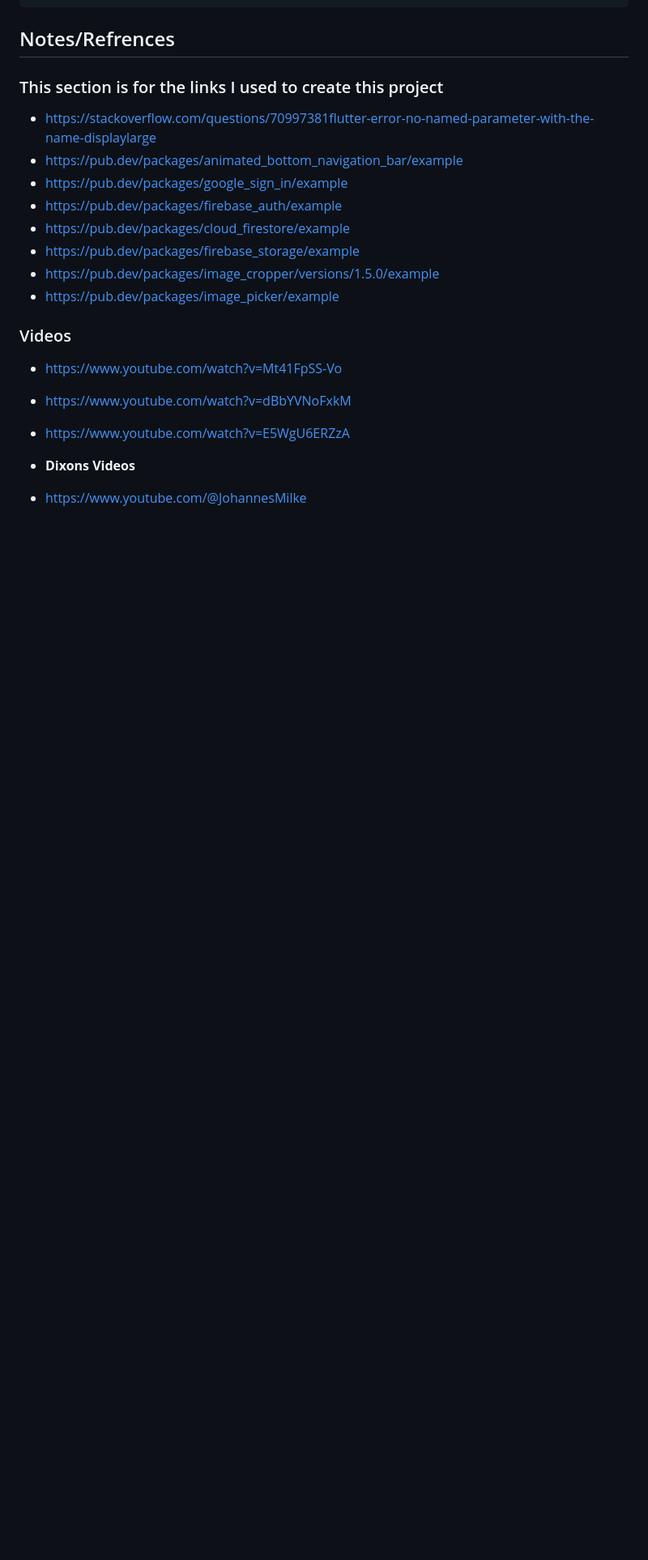
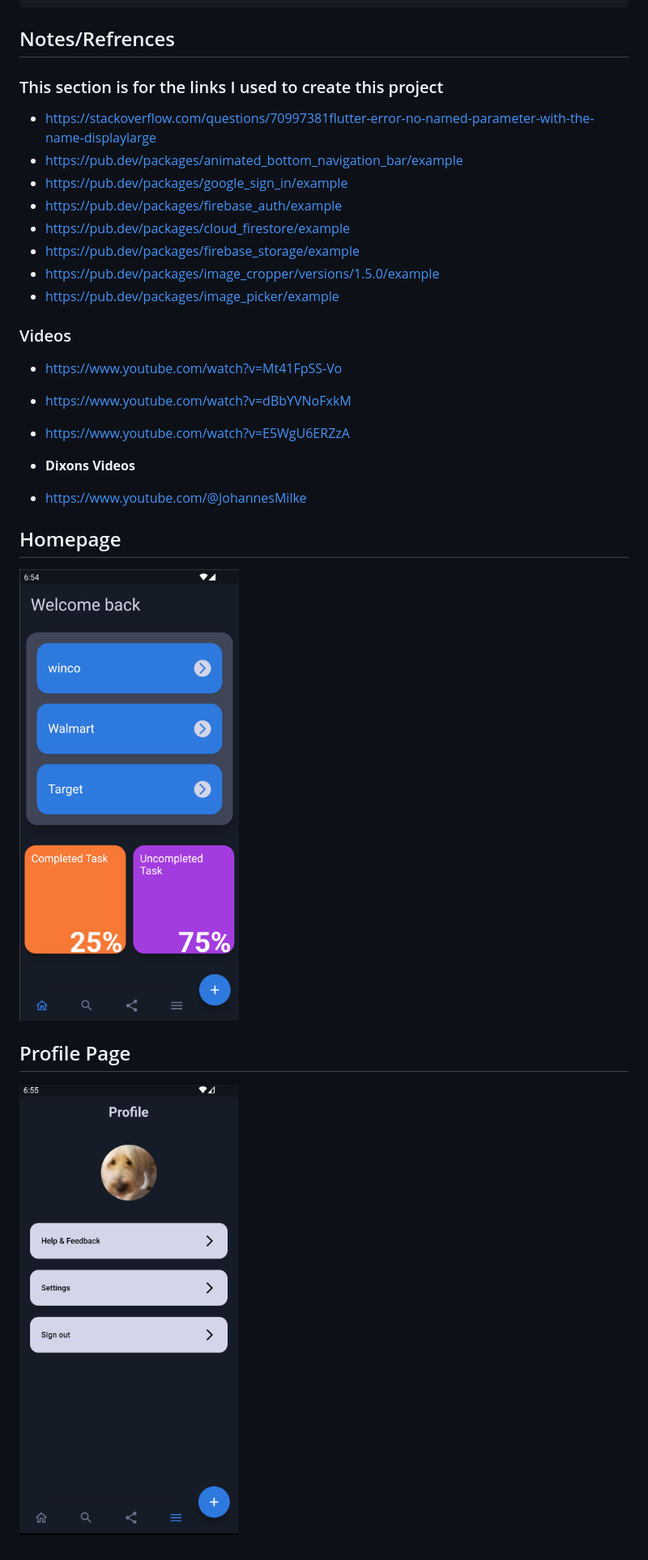
Before and after one commit to MinecraftSt3v3/No-Mad, a Markdown page: README.md, the part around the change. Shown: that part at 81% size. GitHub-like rendering; pictures changed too: nomad/assets/homepage.png (added), nomad/assets/profilePage.png (added); blank space fills up the shorter version.

Commit message:
adding more md

```diff
--- a/README.md
+++ b/README.md
@@ -32,3 +32,12 @@ In the application you could sign up/ login with google, have a profile picture,
 
 - **Dixons Videos**
 - https://www.youtube.com/@JohannesMilke
+
+
+## Homepage
+
+![NoMAD](nomad/assets/homepage.png)
+
+## Profile Page
+
+![NoMAD](nomad/assets/profilePage.png)
```
